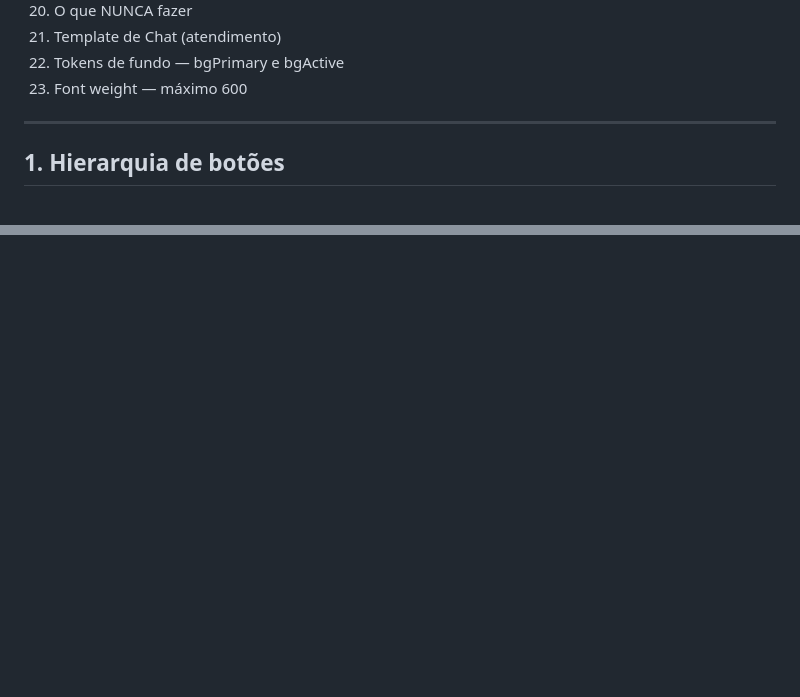
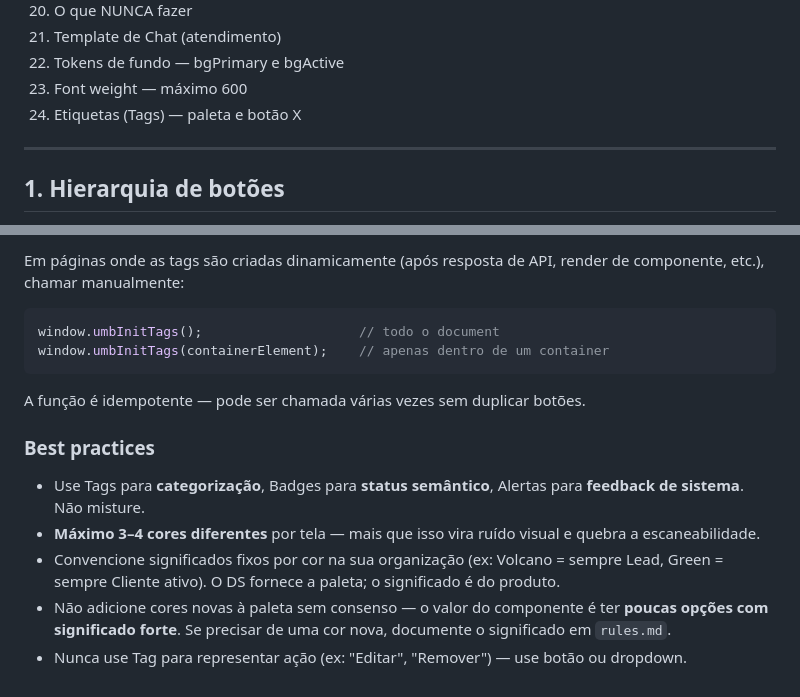
Before and after one commit to pricardodesigner/umbler-ds, a Markdown page: references/rules.md, 2 parts joined by grey strips. Drawn GitHub-style; blank space fills up the shorter version.

````diff
--- a/references/rules.md
+++ b/references/rules.md
@@ -27,6 +27,7 @@ Este arquivo documenta todas as regras que devem ser seguidas ao gerar código c
 21. Template de Chat (atendimento)
 22. Tokens de fundo — bgPrimary e bgActive
 23. Font weight — máximo 600
+24. Etiquetas (Tags) — paleta e botão X
 
 ---
 
@@ -914,0 +978,16 @@ A única exceção são **elementos de marca externos** (ex: logos de canais —
+Em páginas onde as tags são criadas dinamicamente (após resposta de API, render de componente, etc.), chamar manualmente:
+
+```js
+window.umbInitTags();                    // todo o document
+window.umbInitTags(containerElement);    // apenas dentro de um container
+```
+
+A função é idempotente — pode ser chamada várias vezes sem duplicar botões.
+
+### Best practices
+
+- Use Tags para **categorização**, Badges para **status semântico**, Alertas para **feedback de sistema**. Não misture.
+- **Máximo 3–4 cores diferentes** por tela — mais que isso vira ruído visual e quebra a escaneabilidade.
+- Convencione significados fixos por cor na sua organização (ex: Volcano = sempre Lead, Green = sempre Cliente ativo). O DS fornece a paleta; o significado é do produto.
+- Não adicione cores novas à paleta sem consenso — o valor do componente é ter **poucas opções com significado forte**. Se precisar de uma cor nova, documente o significado em `rules.md`.
+- Nunca use Tag para representar ação (ex: "Editar", "Remover") — use botão ou dropdown.
````
Also changed, not shown: other parts of references/rules.md (+62 -0 lines).
